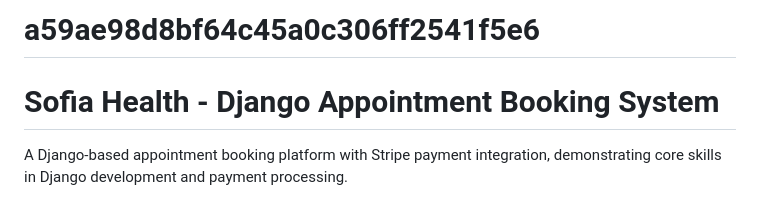
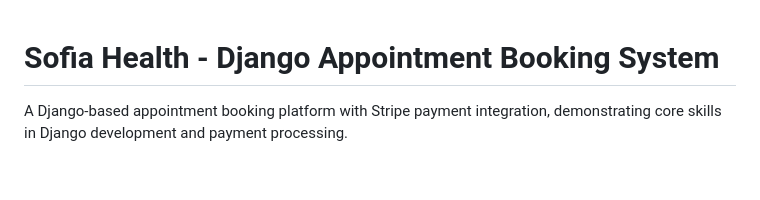
Before and after one commit to BilalArshad4399/django-stripe-appointments, a Markdown page: README.md, the part around the change. Rendered like a GitHub page; blank space fills up the shorter version.

```diff
--- a/README.md
+++ b/README.md
@@ -1,5 +1,3 @@
-# a59ae98d8bf64c45a0c306ff2541f5e6
-
 # Sofia Health - Django Appointment Booking System
 
 A Django-based appointment booking platform with Stripe payment integration, demonstrating core skills in Django development and payment processing.
```
